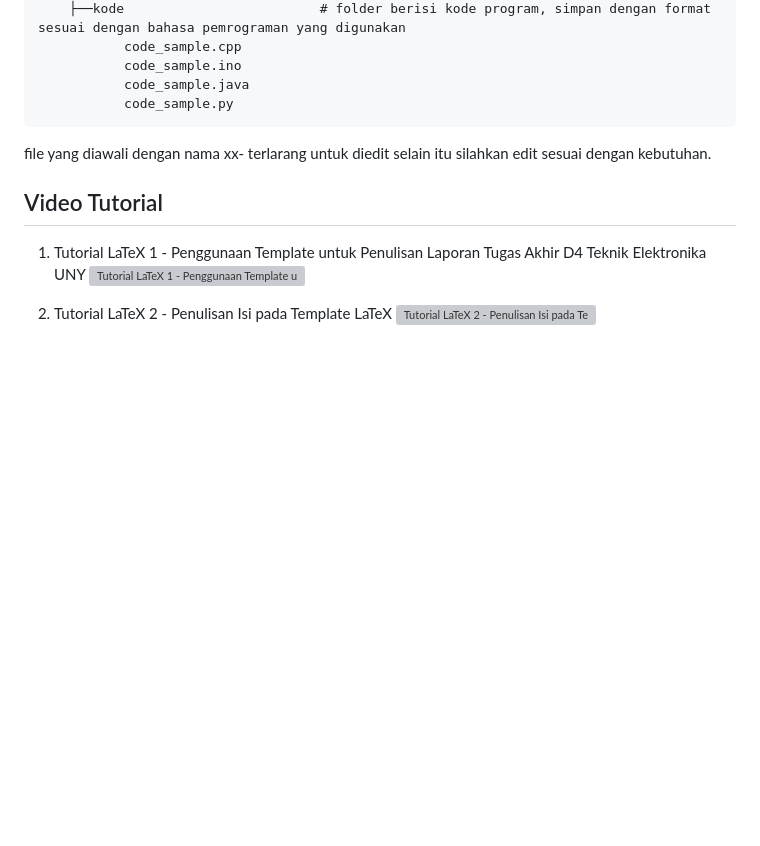
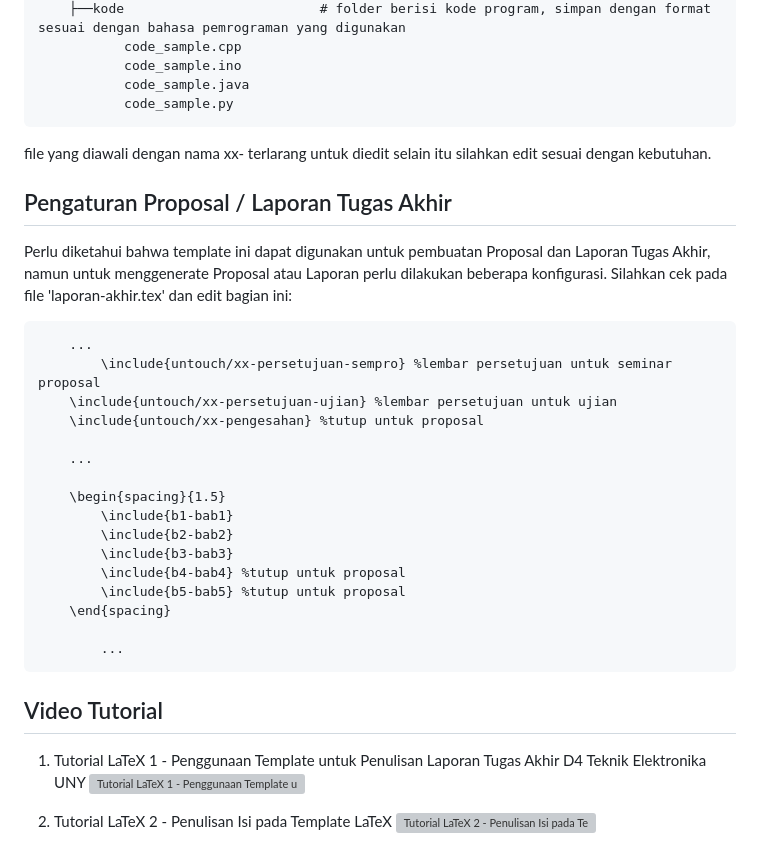
Before and after one commit to 2black0/Template-LaTeX-Tugas-Akhir-Sarjana-Terapan-UNY, a Markdown page: README.md, the part around the change. Drawn GitHub-style; blank space fills up the shorter version; grey boxes are pictures that could not be loaded.

````diff
--- a/README.md
+++ b/README.md
@@ -65,6 +65,27 @@ Clone repo ini dengan menggunakan git clone atau unduh dengan klik Download Zip
 
 file yang diawali dengan nama xx- terlarang untuk diedit selain itu silahkan edit sesuai dengan kebutuhan.
 
+## Pengaturan Proposal / Laporan Tugas Akhir
+Perlu diketahui bahwa template ini dapat digunakan untuk pembuatan Proposal dan Laporan Tugas Akhir, namun untuk menggenerate Proposal atau Laporan perlu dilakukan beberapa konfigurasi. Silahkan cek pada file 'laporan-akhir.tex' dan edit bagian ini:
+```
+	...
+        \include{untouch/xx-persetujuan-sempro} %lembar persetujuan untuk seminar proposal
+	\include{untouch/xx-persetujuan-ujian} %lembar persetujuan untuk ujian
+	\include{untouch/xx-pengesahan} %tutup untuk proposal
+
+	...
+
+	\begin{spacing}{1.5}
+		\include{b1-bab1}
+		\include{b2-bab2}
+		\include{b3-bab3}
+		\include{b4-bab4} %tutup untuk proposal
+		\include{b5-bab5} %tutup untuk proposal
+	\end{spacing}
+
+        ...
+```
+
 ## Video Tutorial
 1. Tutorial LaTeX 1 - Penggunaan Template untuk Penulisan Laporan Tugas Akhir D4 Teknik Elektronika UNY
 [![Tutorial LaTeX 1 - Penggunaan Template untuk Penulisan Laporan Tugas Akhir D4 Teknik Elektronika UNY](https://i.ytimg.com/vi/lnPTVrOGB90/hqdefault.jpg)](https://www.youtube.com/watch?v=lnPTVrOGB90)
````
